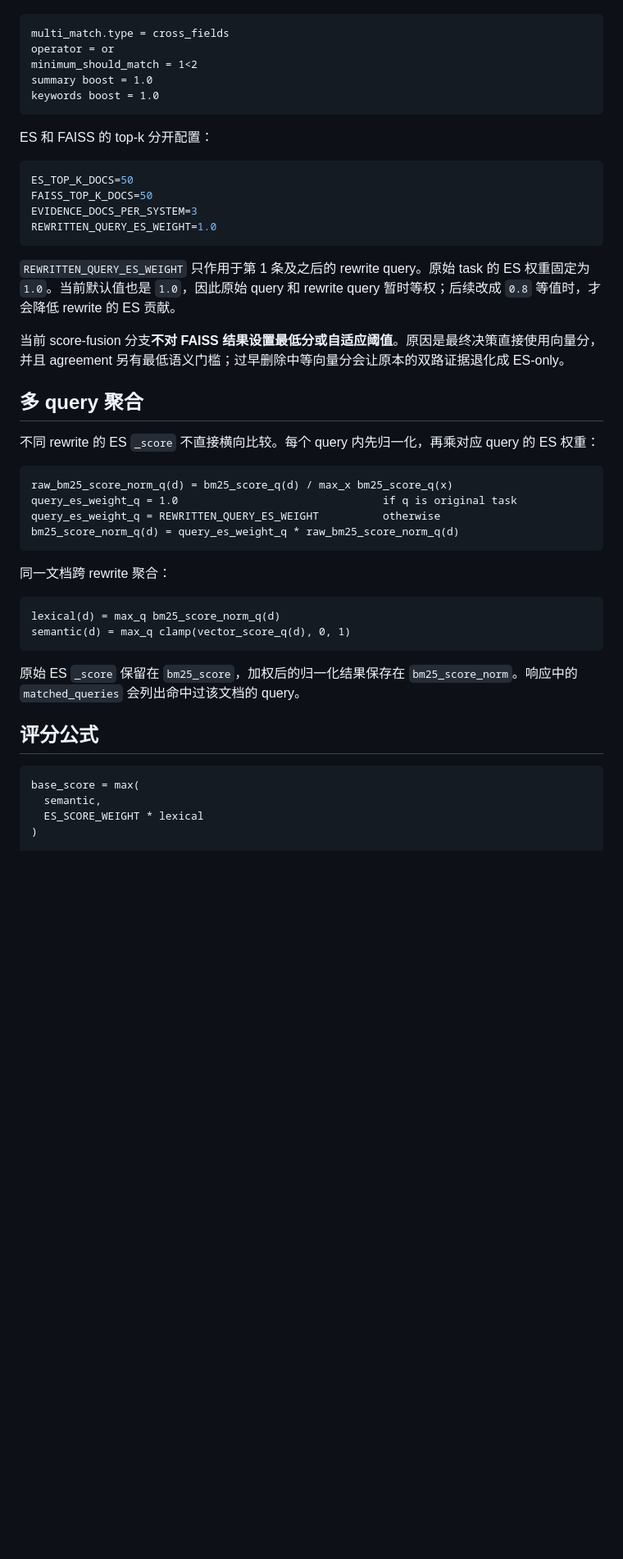
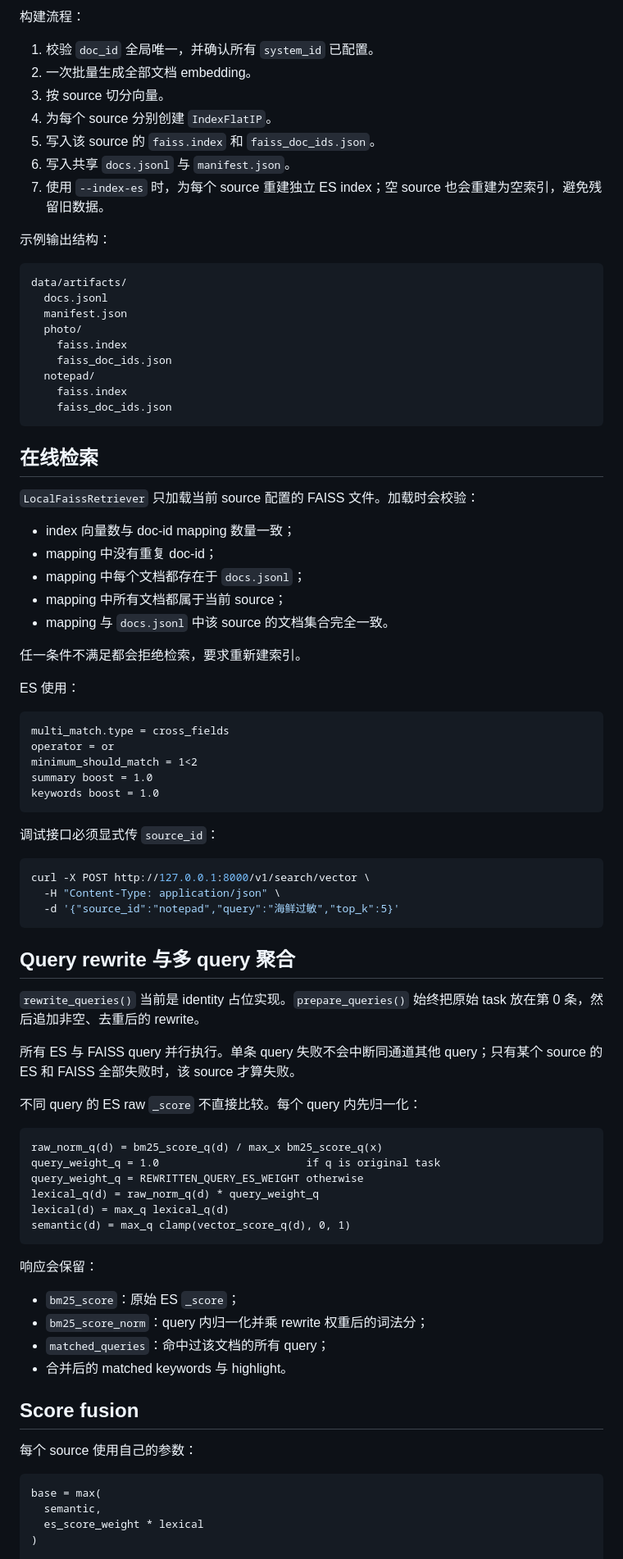
Before and after one commit to Allaniiibigdevil/pcs-retrieval-gating, a Markdown page: README.md, the part around one of its changes. Shown at 82% size. Rendered like a GitHub page; blank space fills up the shorter version.

Commit message:
Document strict per-source score-fusion architecture

````diff
--- a/README.md
+++ b/README.md
@@ -22,3 +81,40 @@ ES 查询参数与 `rrf` / `reranker` 分支保持一致：
+构建流程：
+
+1. 校验 `doc_id` 全局唯一，并确认所有 `system_id` 已配置。
+2. 一次批量生成全部文档 embedding。
+3. 按 source 切分向量。
+4. 为每个 source 分别创建 `IndexFlatIP`。
+5. 写入该 source 的 `faiss.index` 和 `faiss_doc_ids.json`。
+6. 写入共享 `docs.jsonl` 与 `manifest.json`。
+7. 使用 `--index-es` 时，为每个 source 重建独立 ES index；空 source 也会重建为空索引，避免残留旧数据。
+
+示例输出结构：
+
+```text
+data/artifacts/
+  docs.jsonl
+  manifest.json
+  photo/
+    faiss.index
+    faiss_doc_ids.json
+  notepad/
+    faiss.index
+    faiss_doc_ids.json
+```
+
+## 在线检索
+
+`LocalFaissRetriever` 只加载当前 source 配置的 FAISS 文件。加载时会校验：
+
+- index 向量数与 doc-id mapping 数量一致；
+- mapping 中没有重复 doc-id；
+- mapping 中每个文档都存在于 `docs.jsonl`；
+- mapping 中所有文档都属于当前 source；
+- mapping 与 `docs.jsonl` 中该 source 的文档集合完全一致。
+
+任一条件不满足都会拒绝检索，要求重新建索引。
+
+ES 使用：
 
 ```text
 multi_match.type = cross_fields
@@ -28,44 +124,45 @@ summary boost = 1.0
 keywords boost = 1.0
 ```
 
-ES 和 FAISS 的 top-k 分开配置：
+调试接口必须显式传 `source_id`：
 
-```env
-ES_TOP_K_DOCS=50
-FAISS_TOP_K_DOCS=50
-EVIDENCE_DOCS_PER_SYSTEM=3
-REWRITTEN_QUERY_ES_WEIGHT=1.0
+```bash
+curl -X POST http://127.0.0.1:8000/v1/search/vector \
+  -H "Content-Type: application/json" \
+  -d '{"source_id":"notepad","query":"海鲜过敏","top_k":5}'
 ```
 
-`REWRITTEN_QUERY_ES_WEIGHT` 只作用于第 1 条及之后的 rewrite query。原始 task 的 ES 权重固定为 `1.0`。当前默认值也是 `1.0`，因此原始 query 和 rewrite query 暂时等权；后续改成 `0.8` 等值时，才会降低 rewrite 的 ES 贡献。
+## Query rewrite 与多 query 聚合
 
-当前 score-fusion 分支**不对 FAISS 结果设置最低分或自适应阈值**。原因是最终决策直接使用向量分，并且 agreement 另有最低语义门槛；过早删除中等向量分会让原本的双路证据退化成 ES-only。
+`rewrite_queries()` 当前是 identity 占位实现。`prepare_queries()` 始终把原始 task 放在第 0 条，然后追加非空、去重后的 rewrite。
 
-## 多 query 聚合
+所有 ES 与 FAISS query 并行执行。单条 query 失败不会中断同通道其他 query；只有某个 source 的 ES 和 FAISS 全部失败时，该 source 才算失败。
 
-不同 rewrite 的 ES `_score` 不直接横向比较。每个 query 内先归一化，再乘对应 query 的 ES 权重：
+不同 query 的 ES raw `_score` 不直接比较。每个 query 内先归一化：
 
 ```text
-raw_bm25_score_norm_q(d) = bm25_score_q(d) / max_x bm25_score_q(x)
-query_es_weight_q = 1.0                                if q is original task
-query_es_weight_q = REWRITTEN_QUERY_ES_WEIGHT          otherwise
-bm25_score_norm_q(d) = query_es_weight_q * raw_bm25_score_norm_q(d)
-```
-
-同一文档跨 rewrite 聚合：
-
-```text
-lexical(d) = max_q bm25_score_norm_q(d)
+raw_norm_q(d) = bm25_score_q(d) / max_x bm25_score_q(x)
+query_weight_q = 1.0                       if q is original task
+query_weight_q = REWRITTEN_QUERY_ES_WEIGHT otherwise
+lexical_q(d) = raw_norm_q(d) * query_weight_q
+lexical(d) = max_q lexical_q(d)
 semantic(d) = max_q clamp(vector_score_q(d), 0, 1)
 ```
 
-原始 ES `_score` 保留在 `bm25_score`，加权后的归一化结果保存在 `bm25_score_norm`。响应中的 `matched_queries` 会列出命中过该文档的 query。
+响应会保留：
 
-## 评分公式
+- `bm25_score`：原始 ES `_score`；
+- `bm25_score_norm`：query 内归一化并乘 rewrite 权重后的词法分；
+- `matched_queries`：命中过该文档的所有 query；
+- 合并后的 matched keywords 与 highlight。
+
+## Score fusion
+
+每个 source 使用自己的参数：
 
 ```text
-base_score = max(
+base = max(
   semantic,
-  ES_SCORE_WEIGHT * lexical
+  es_score_weight * lexical
 )
 
````
Also changed, not shown: other parts of README.md (+81 -52 lines).
